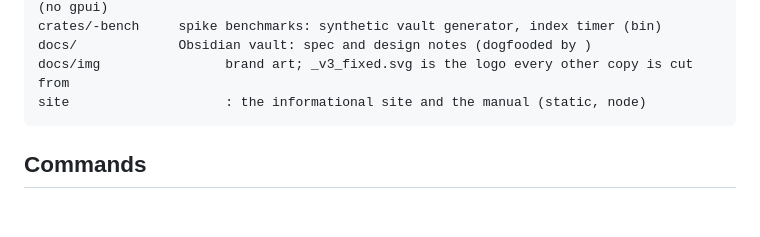
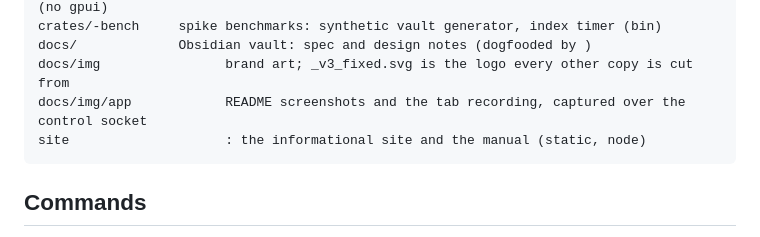
Before and after one commit to kishi160708/Silica, a Markdown page: CLAUDE.md, the part around the change. GitHub-like rendering; blank space fills up the shorter version.

````diff
--- a/CLAUDE.md
+++ b/CLAUDE.md
@@ -30,6 +30,7 @@ crates/-suggest   autocompletion: triggers, candidates, the link an accepted row
 crates/-bench     spike benchmarks: synthetic vault generator, index timer (bin)
 docs/             Obsidian vault: spec and design notes (dogfooded by )
 docs/img                brand art; _v3_fixed.svg is the logo every other copy is cut from
+docs/img/app            README screenshots and the tab recording, captured over the control socket
 site                    : the informational site and the manual (static, node)
 ```
 
````
Also changed, not shown: README.md (+72 -5 lines), docs/img/app/autocomplete.png (added), docs/img/app/search.png (added), docs/img/app/workspace.png (added), 1 other file.
